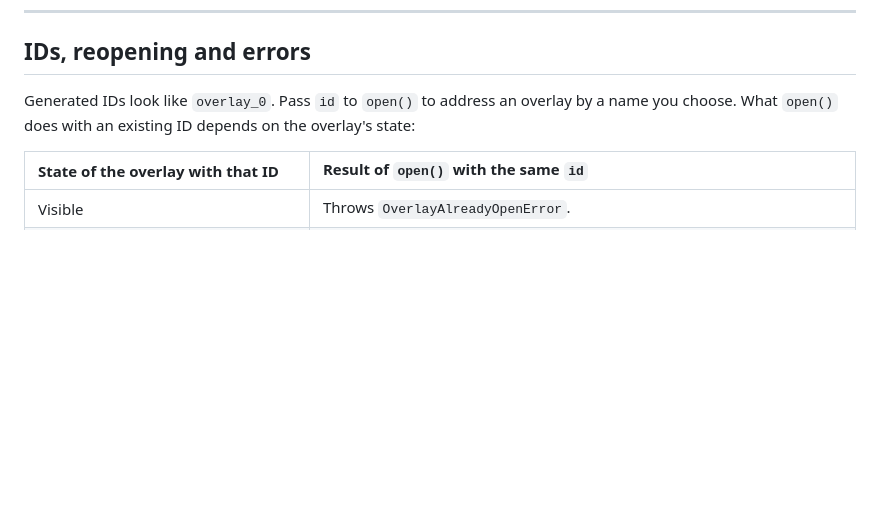
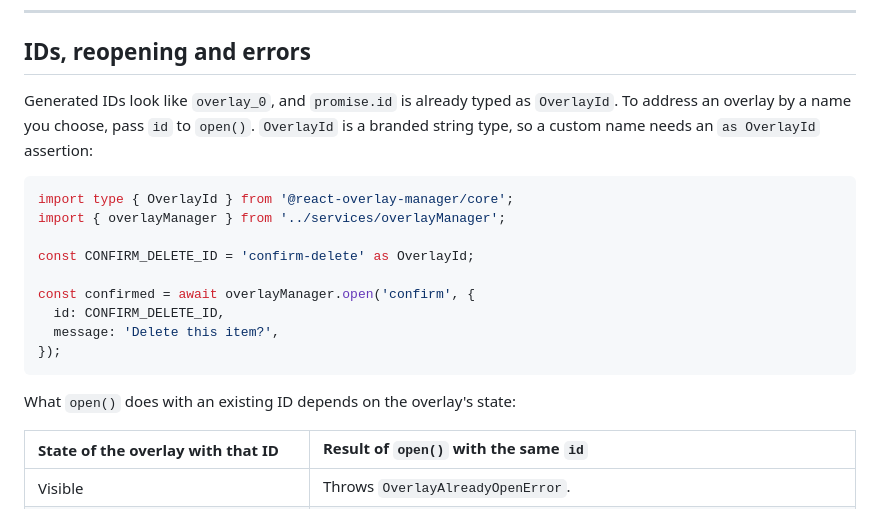
Before and after one commit to Maku4/react-overlay-manager, a Markdown page: README.md, the part around the change. Rendered like a GitHub page; blank space fills up the shorter version.

Commit message:
Show how to use a custom overlay ID with the branded OverlayId type

````diff
--- a/README.md
+++ b/README.md
@@ -528,7 +528,21 @@ export const ValidationModal = defineOverlay<ValidationModalProps, void>(
 
 ## IDs, reopening and errors
 
-Generated IDs look like `overlay_0`. Pass `id` to `open()` to address an overlay by a name you choose. What `open()` does with an existing ID depends on the overlay's state:
+Generated IDs look like `overlay_0`, and `promise.id` is already typed as `OverlayId`. To address an overlay by a name you choose, pass `id` to `open()`. `OverlayId` is a branded string type, so a custom name needs an `as OverlayId` assertion:
+
+```ts
+import type { OverlayId } from '@react-overlay-manager/core';
+import { overlayManager } from '../services/overlayManager';
+
+const CONFIRM_DELETE_ID = 'confirm-delete' as OverlayId;
+
+const confirmed = await overlayManager.open('confirm', {
+  id: CONFIRM_DELETE_ID,
+  message: 'Delete this item?',
+});
+```
+
+What `open()` does with an existing ID depends on the overlay's state:
 
 | State of the overlay with that ID                      | Result of `open()` with the same `id`                                                                  |
 | :----------------------------------------------------- | :----------------------------------------------------------------------------------------------------- |
````
Also changed, not shown: packages/core/README.md (+15 -1 lines).
